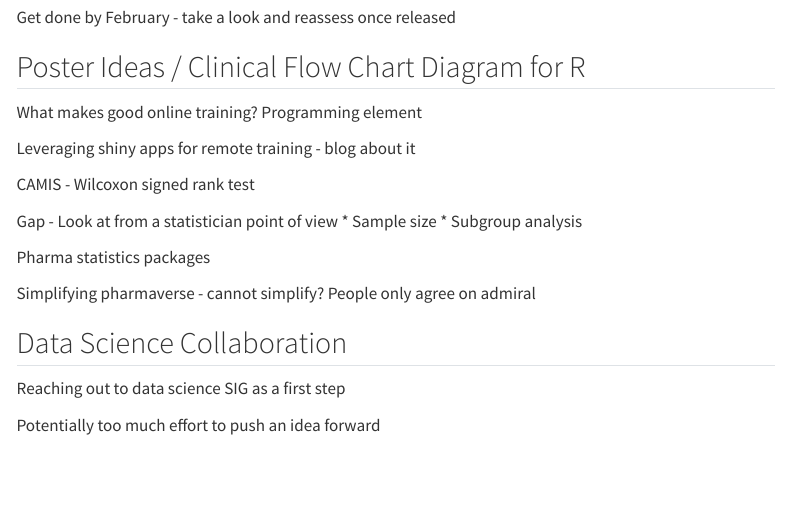
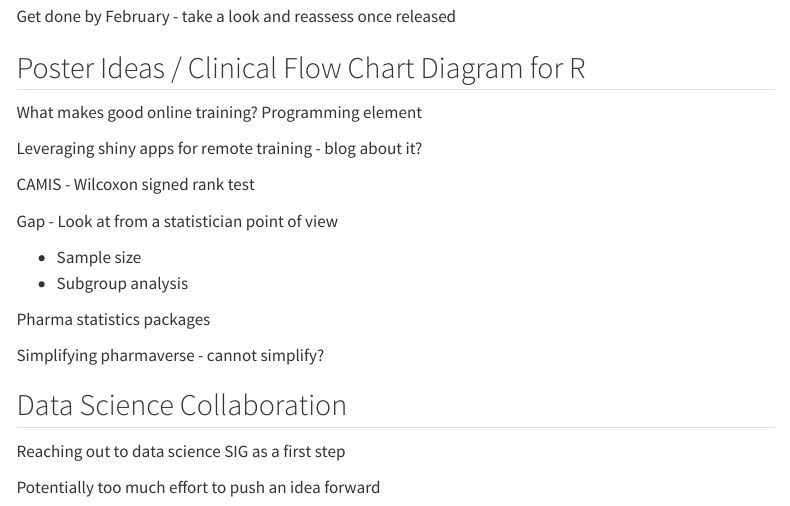
Before and after one commit to PSIAIMS/website, a Quarto document (minutes/2024-01-19/index.qmd): the page in a window 1100 px wide, from 1190 px down before the commit and from 1380 px down after it, so that both start at the same text. Rendered offline with R 4.5, knitr and Pandoc in place of Quarto, with nearby package versions; menus at the side of the page are left out.

Commit message:
Update index.qmd

```diff
--- a/minutes/2024-01-19/index.qmd
+++ b/minutes/2024-01-19/index.qmd
@@ -66,17 +69,18 @@ Get done by February - take a look and reassess once released
 
 What makes good online training? Programming element
 
-Leveraging shiny apps for remote training - blog about it
+Leveraging shiny apps for remote training - blog about it?
 
 CAMIS - Wilcoxon signed rank test
 
 Gap - Look at from a statistician point of view
+
 * Sample size
 * Subgroup analysis
 
 Pharma statistics packages
 
-Simplifying pharmaverse - cannot simplify? People only agree on admiral
+Simplifying pharmaverse - cannot simplify?
 
 ## Data Science Collaboration
 
```
Also changed, not shown: minutes/2024-01-19/index.qmd (3 more changed lines).
